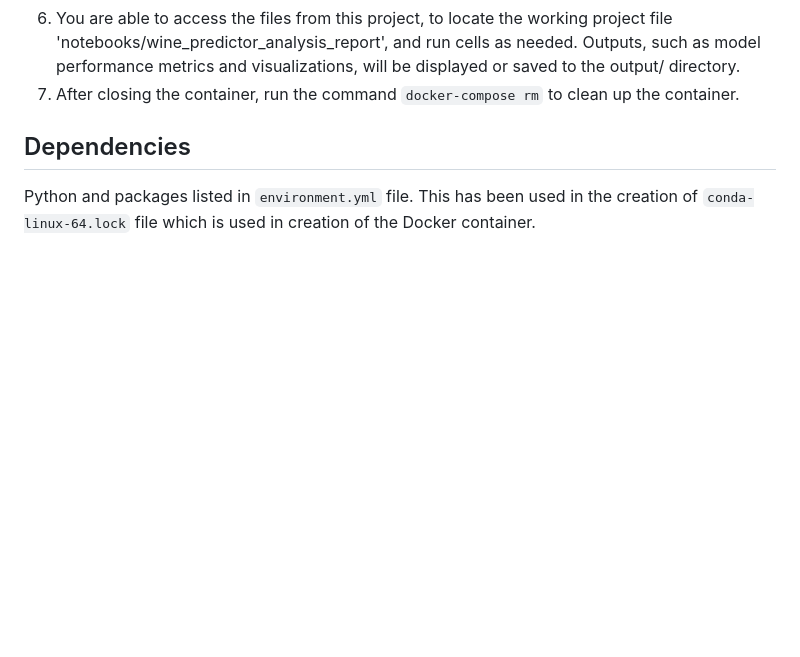
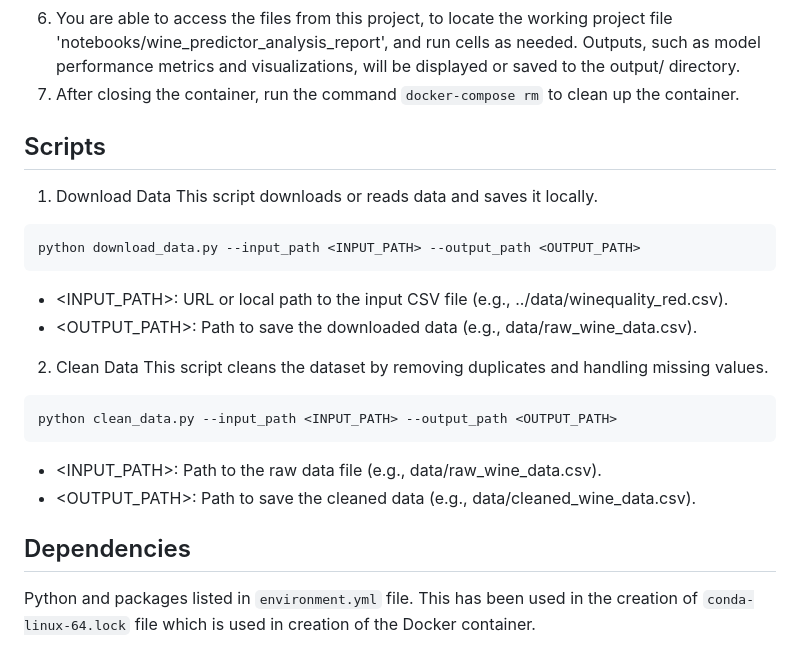
Before and after one commit to UBC-MDS/wine_quality_predictor_group1, a Markdown page: README.md, the part around the change. Drawn GitHub-style; blank space fills up the shorter version.

Commit message:
update step1-2 of scripts

````diff
--- a/README.md
+++ b/README.md
@@ -52,7 +52,22 @@ The dataset is referenced from the work of Paulo Cortez et al. ([details here](h
 4. Open the analysis notebook or script, e.g., analysis.ipynb. -->
 
 
+## Scripts
+1. Download Data
+This script downloads or reads data and saves it locally.
+```bash
+python download_data.py --input_path <INPUT_PATH> --output_path <OUTPUT_PATH>
+```
+- <INPUT_PATH>: URL or local path to the input CSV file (e.g., ../data/winequality_red.csv).
+- <OUTPUT_PATH>: Path to save the downloaded data (e.g., data/raw_wine_data.csv).
 
+2. Clean Data
+This script cleans the dataset by removing duplicates and handling missing values.
+```bash
+python clean_data.py --input_path <INPUT_PATH> --output_path <OUTPUT_PATH>
+```
+- <INPUT_PATH>: Path to the raw data file (e.g., data/raw_wine_data.csv).
+- <OUTPUT_PATH>: Path to save the cleaned data (e.g., data/cleaned_wine_data.csv).
 
 ## Dependencies
 Python and packages listed in `environment.yml` file. This has been used in the creation of `conda-linux-64.lock` file which is used in creation of the Docker container.
````
